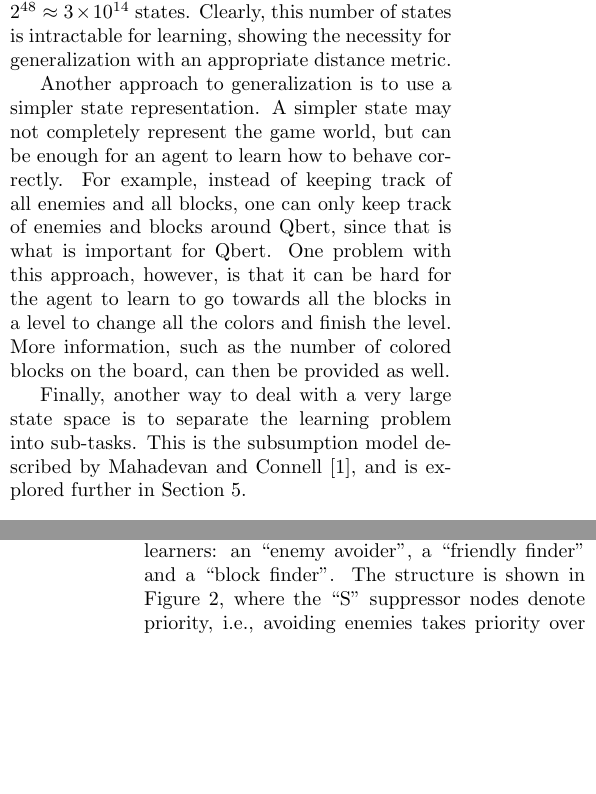
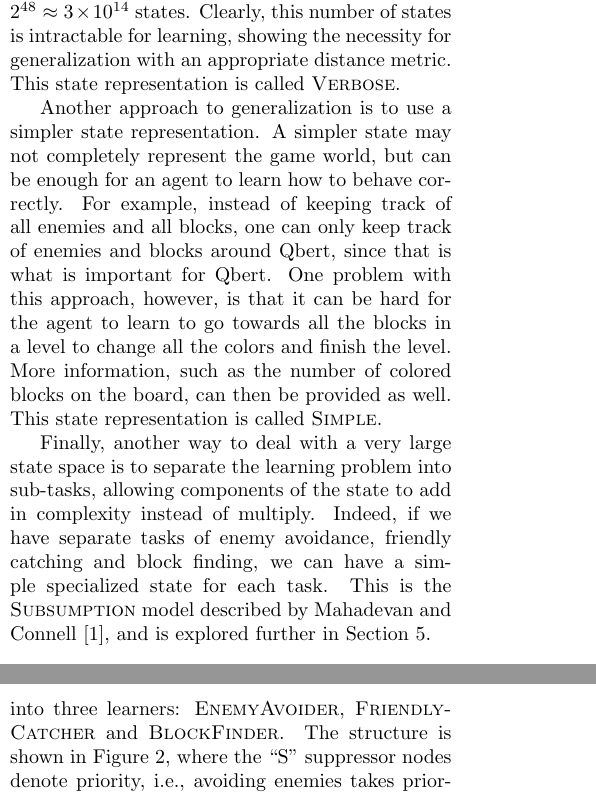
Before and after one commit to seanstappas/qbert-reinforcement-learning, a LaTeX document (report/report.tex): two parts of the columns of pages 2 and 3 of 4, joined at a grey line, cut so that both start at the same text, the shorter picture padded with empty space. Compiled offline with pdfLaTeX.

Commit message:
Updated report with small caps and more subsumption details.

```diff
--- a/report/report.tex
+++ b/report/report.tex
@@ -55,11 +57,11 @@
 
 	Many different state representations were used with varying results. First, a state representation was used keeping track of the color of every block, the position of disks, Qbert's position, the position of enemies (purple agents) and the position of friendlies (green agents). While this state representation completely encapsulates Qbert's world, it is very verbose and intractable if not using any distance metric, as described previously.
 
-	With 21 blocks in the pyramid, an agent has 21 possible positions, representing 5 bits of entropy. This applies for Qbert, the enemies and the friendlies. A simple representation of the colors of the blocks can indicate if the block color is the goal color or not. With this binary value for each block, the colors can be represented with 21 bits. Finally, there are 12 possible locations for the disks, with each disk either being present or not, representing 12 bits of entropy. With all these elements in a state representation, we would need a total of $5*3 + 21 + 12 = 48$ bits to represent a state completely. This represents a state space with $2^{48} \approx 3 \times 10^{14}$ states. Clearly, this number of states is intractable for learning, showing the necessity for generalization with an appropriate distance metric.
+	With 21 blocks in the pyramid, an agent has 21 possible positions, representing 5 bits of entropy. This applies for Qbert, the enemies and the friendlies. A simple representation of the colors of the blocks can indicate if the block color is the goal color or not. With this binary value for each block, the colors can be represented with 21 bits. Finally, there are 12 possible locations for the disks, with each disk either being present or not, representing 12 bits of entropy. With all these elements in a state representation, we would need a total of $5*3 + 21 + 12 = 48$ bits to represent a state completely. This represents a state space with $2^{48} \approx 3 \times 10^{14}$ states. Clearly, this number of states is intractable for learning, showing the necessity for generalization with an appropriate distance metric. This state representation is called \textsc{Verbose}.
 
-	Another approach to generalization is to use a simpler state representation. A simpler state may not completely represent the game world, but can be enough for an agent to learn how to behave correctly. For example, instead of keeping track of all enemies and all blocks, one can only keep track of enemies and blocks around Qbert, since that is what is important for Qbert. One problem with this approach, however, is that it can be hard for the agent to learn to go towards all the blocks in a level to change all the colors and finish the level. More information, such as the number of colored blocks on the board, can then be provided as well.
+	Another approach to generalization is to use a simpler state representation. A simpler state may not completely represent the game world, but can be enough for an agent to learn how to behave correctly. For example, instead of keeping track of all enemies and all blocks, one can only keep track of enemies and blocks around Qbert, since that is what is important for Qbert. One problem with this approach, however, is that it can be hard for the agent to learn to go towards all the blocks in a level to change all the colors and finish the level. More information, such as the number of colored blocks on the board, can then be provided as well. This state representation is called \textsc{Simple}.
 
-	Finally, another way to deal with a very large state space is to separate the learning problem into sub-tasks. This is the subsumption model described by Mahadevan and Connell \cite{mahadevan}, and is explored further in \cref{sec:performance}.
+	Finally, another way to deal with a very large state space is to separate the learning problem into sub-tasks, allowing components of the state to add in complexity instead of multiply. Indeed, if we have separate tasks of enemy avoidance, friendly catching and block finding, we can have a simple specialized state for each task. This is the \textsc{Subsumption} model described by Mahadevan and Connell \cite{mahadevan}, and is explored further in \cref{sec:performance}.
 
 	\section{Results of generalization}
 	% 10. results provided for at least 3 different generalization approaches (i.e., choice of components of the distance metric) and meaningful discussion regarding consequences to behaviour of game agent
@@ -113,7 +115,7 @@
 	\section{Agent Performance} \label{sec:performance}
 	% 30. as above, including analysis of effects of game events on agent behaviour and strategies (e.g., enemy avoidance) AND explanation of results over trials with multiple seeds to demonstrate generalization of learning
 
-	To learn individual strategies, the subsumption approach described by Mahadevan and Connell was employed \cite{mahadevan}. The agent is separated into three learners: an ``enemy avoider'', a ``friendly finder'' and a ``block finder''. The structure is shown in \cref{fig:subsumption}, where the ``S'' suppressor nodes denote priority, i.e., avoiding enemies takes priority over catching friendlies and going on blocks. This approach allows the agent to learn various aspects of the Qbert game independently, with a reduced state space for each task. This separation also makes intuitive sense, since learning how to avoid enemies should have little to do with finding blocks.
+	To learn individual strategies, the \textsc{Subsumption} approach described by Mahadevan and Connell was employed \cite{mahadevan}. The agent is separated into three learners: \textsc{EnemyAvoider}, \textsc{FriendlyCatcher} and \textsc{BlockFinder}. The structure is shown in \cref{fig:subsumption}, where the ``S'' suppressor nodes denote priority, i.e., avoiding enemies takes priority over catching friendlies and going on blocks. This approach allows the agent to learn various aspects of the Qbert game independently, with a reduced state space for each task. This separation also makes intuitive sense, since learning how to avoid enemies should have little to do with finding blocks.
 
 	\begin{figure}[!htb]
 		\centering
```
Also changed, not shown: report/plots/subsumption.pdf, report/report.pdf, report/report.tex (14 more changed lines).
